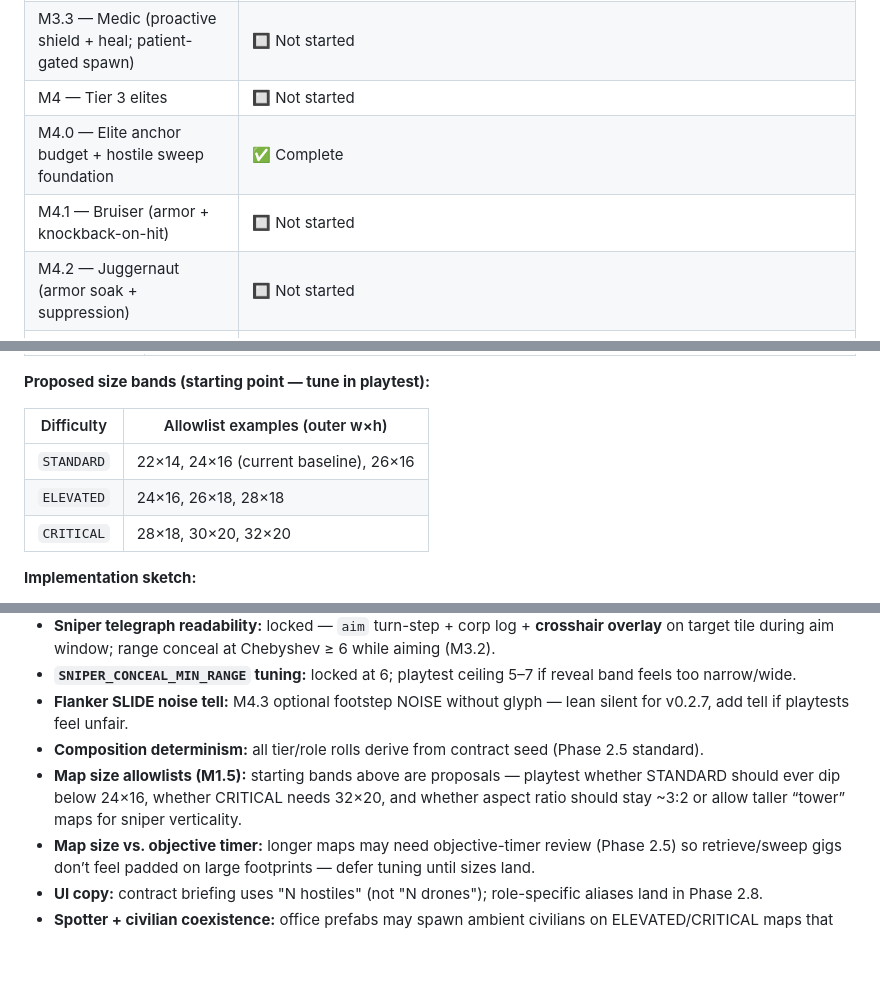
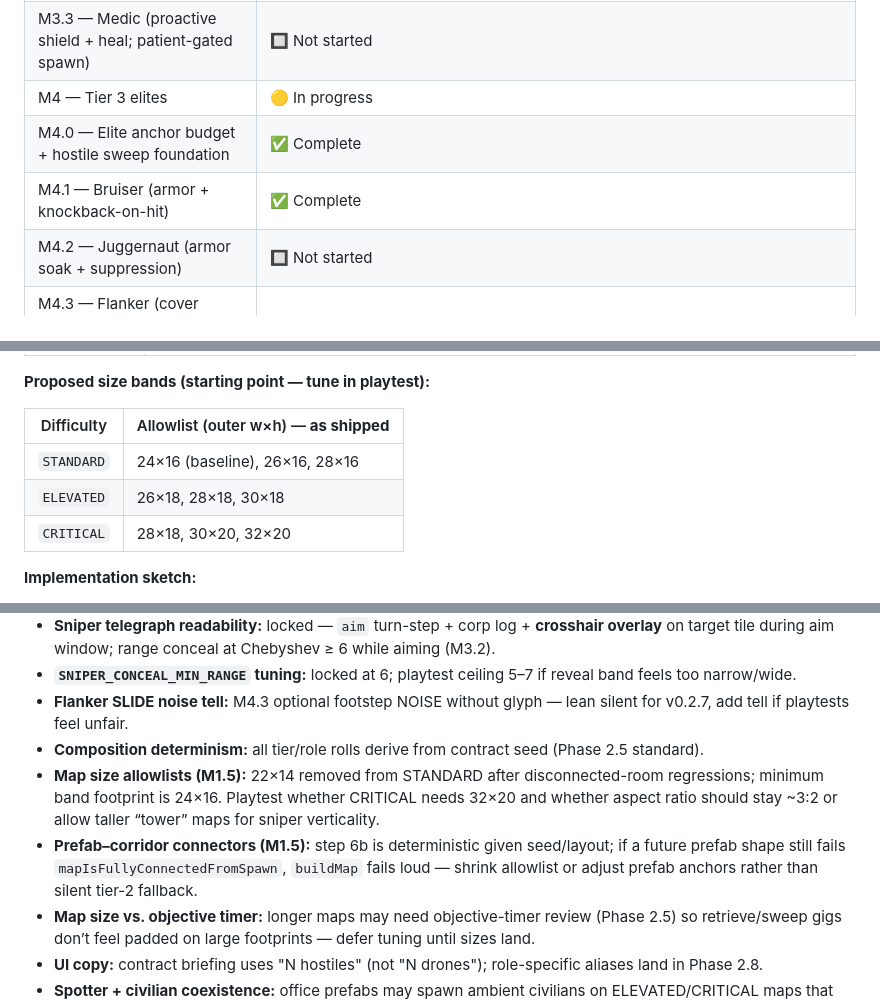
Before and after one commit to facerix/kernel-panic, a Markdown page: docs/phase-2.7-plan.md, 3 parts joined by grey strips. GitHub-like rendering; blank space fills up the shorter version.

Commit message:
update plan doc

```diff
--- a/docs/phase-2.7-plan.md
+++ b/docs/phase-2.7-plan.md
@@ -146,9 +146,9 @@ All rolls derive from the contract seed (deterministic, save-compatible).
 | M3.1 — Spotter (mobile per-turn target share; not CorpCivilian) | ✅ Complete |
 | M3.2 — Sniper (telegraphed long-range burst) | ✅ Complete |
 | M3.3 — Medic (proactive shield + heal; patient-gated spawn) | 🔲 Not started |
-| M4 — Tier 3 elites | 🔲 Not started |
+| M4 — Tier 3 elites | 🟡 In progress |
 | M4.0 — Elite anchor budget + hostile sweep foundation | ✅ Complete |
-| M4.1 — Bruiser (armor + knockback-on-hit) | 🔲 Not started |
+| M4.1 — Bruiser (armor + knockback-on-hit) | ✅ Complete |
 | M4.2 — Juggernaut (armor soak + suppression) | 🔲 Not started |
 | M4.3 — Flanker (cover concealment + Razor-mirror SLIDE) | 🔲 Not started |
 | M5 — Netrunner / disruption (status-effect groundwork) | 🔲 Deferred-candidate (feeds Phase 3) |
@@ -225,10 +225,10 @@ All rolls derive from the contract seed (deterministic, save-compatible).
 
 **Proposed size bands (starting point — tune in playtest):**
 
-| Difficulty | Allowlist examples (outer w×h) |
+| Difficulty | Allowlist (outer w×h) — **as shipped** |
 |------------|--------------------------------|
-| `STANDARD` | 22×14, 24×16 (current baseline), 26×16 |
-| `ELEVATED` | 24×16, 26×18, 28×18 |
+| `STANDARD` | 24×16 (baseline), 26×16, 28×16 |
+| `ELEVATED` | 26×18, 28×18, 30×18 |
 | `CRITICAL` | 28×18, 30×20, 32×20 |
 
 **Implementation sketch:**
@@ -472,7 +474,8 @@ So a flanker that SLIDEs on corp turn N vanishes for the player's entire turn N+
 - **`SNIPER_CONCEAL_MIN_RANGE` tuning:** locked at 6; playtest ceiling 5–7 if reveal band feels too narrow/wide.
 - **Flanker SLIDE noise tell:** M4.3 optional footstep NOISE without glyph — lean silent for v0.2.7, add tell if playtests feel unfair.
 - **Composition determinism:** all tier/role rolls derive from contract seed (Phase 2.5 standard).
-- **Map size allowlists (M1.5):** starting bands above are proposals — playtest whether STANDARD should ever dip below 24×16, whether CRITICAL needs 32×20, and whether aspect ratio should stay ~3:2 or allow taller “tower” maps for sniper verticality.
+- **Map size allowlists (M1.5):** 22×14 removed from STANDARD after disconnected-room regressions; minimum band footprint is 24×16. Playtest whether CRITICAL needs 32×20 and whether aspect ratio should stay ~3:2 or allow taller “tower” maps for sniper verticality.
+- **Prefab–corridor connectors (M1.5):** step 6b is deterministic given seed/layout; if a future prefab shape still fails `mapIsFullyConnectedFromSpawn`, `buildMap` fails loud — shrink allowlist or adjust prefab anchors rather than silent tier-2 fallback.
 - **Map size vs. objective timer:** longer maps may need objective-timer review (Phase 2.5) so retrieve/sweep gigs don’t feel padded on large footprints — defer tuning until sizes land.
 - **UI copy:** contract briefing uses "N hostiles" (not "N drones"); role-specific aliases land in Phase 2.8.
 - **Spotter + civilian coexistence:** office prefabs may spawn ambient civilians on ELEVATED/CRITICAL maps that also roll a spotter specialist — confirm briefing/log copy distinguishes `[Corp]Civilian` from the spotter alias once Phase 2.8 theming lands.
```
Also changed, not shown: other parts of docs/phase-2.7-plan.md (+7 -5 lines).
